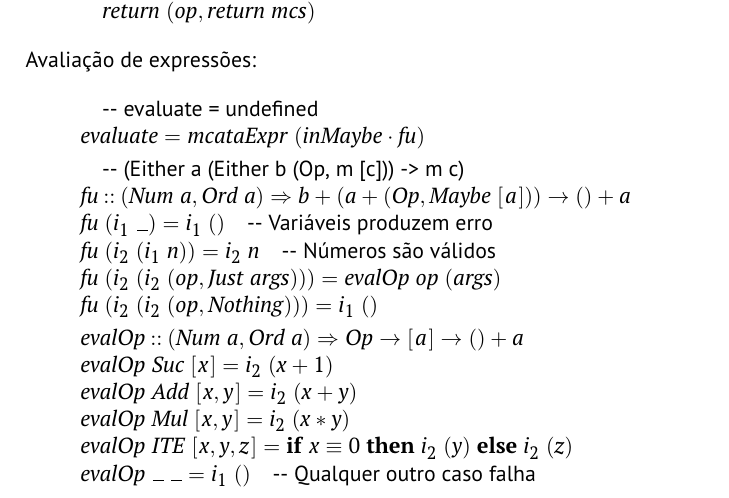
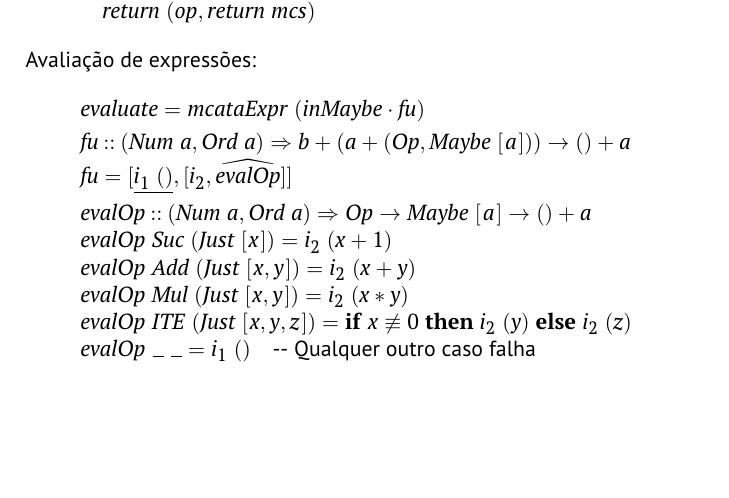
Before and after one commit to A104445/cp2425t, a LaTeX document (cp2425t.tex): part of page 12 of 14, cut so that both start at the same text, the shorter picture padded with empty space. Compiled offline with pdfLaTeX.

Commit message:
evaluate corrigido

```diff
--- a/cp2425t.tex
+++ b/cp2425t.tex
@@ -1037,41 +1037,27 @@ Avaliação de expressões:
 \begin{hscode}\SaveRestoreHook
 \column{B}{@{}>{\hspre}l<{\hspost}@{}}%
 \column{19}{@{}>{\hspre}l<{\hspost}@{}}%
-\column{24}{@{}>{\hspre}l<{\hspost}@{}}%
-\column{30}{@{}>{\hspre}l<{\hspost}@{}}%
-\column{32}{@{}>{\hspre}l<{\hspost}@{}}%
+\column{27}{@{}>{\hspre}l<{\hspost}@{}}%
 \column{E}{@{}>{\hspre}l<{\hspost}@{}}%
-\>[B]{}\mbox{\onelinecomment evaluate = undefined}{}\<[E]%
-\\
 \>[B]{}\Varid{evaluate}\mathrel{=}\Varid{mcataExpr}\;(\Varid{inMaybe}\comp \Varid{fu}){}\<[E]%
 \\[\blanklineskip]%
-\>[B]{}\mbox{\onelinecomment (Either a (Either b (Op, m [c])) -> m c)}{}\<[E]%
-\\
 \>[B]{}\Varid{fu}\mathbin{::}(\Conid{Num}\;\Varid{a},\Conid{Ord}\;\Varid{a})\Rightarrow \Varid{b}+(\Varid{a}+(\Conid{Op},\Conid{Maybe}\;[\mskip1.5mu \Varid{a}\mskip1.5mu]))\to ()+\Varid{a}{}\<[E]%
 \\
-\>[B]{}\Varid{fu}\;(i_1\;\anonymous )\mathrel{=}i_1\;(){}\<[24]%
-\>[24]{}\mbox{\onelinecomment  Variáveis produzem erro}{}\<[E]%
+\>[B]{}\Varid{fu}\mathrel{=}\alt{\underline{i_1\;()}}{\alt{i_2}{\uncurry{\Varid{evalOp}}}}{}\<[E]%
+\\[\blanklineskip]%
+\>[B]{}\Varid{evalOp}\mathbin{::}(\Conid{Num}\;\Varid{a},\Conid{Ord}\;\Varid{a})\Rightarrow \Conid{Op}\to \Conid{Maybe}\;[\mskip1.5mu \Varid{a}\mskip1.5mu]\to ()+\Varid{a}{}\<[E]%
 \\
-\>[B]{}\Varid{fu}\;(i_2\;(i_1\;\Varid{n}))\mathrel{=}i_2\;\Varid{n}{}\<[32]%
-\>[32]{}\mbox{\onelinecomment  Números são válidos}{}\<[E]%
+\>[B]{}\Varid{evalOp}\;\Conid{Suc}\;(\Conid{Just}\;[\mskip1.5mu \Varid{x}\mskip1.5mu])\mathrel{=}i_2\;(\Varid{x}\mathbin{+}\mathrm{1}){}\<[E]%
 \\
-\>[B]{}\Varid{fu}\;(i_2\;(i_2\;(\Varid{op},\Conid{Just}\;\Varid{args})))\mathrel{=}\Varid{evalOp}\;\Varid{op}\;(\Varid{args}){}\<[E]%
+\>[B]{}\Varid{evalOp}\;\Conid{Add}\;(\Conid{Just}\;[\mskip1.5mu \Varid{x},\Varid{y}\mskip1.5mu])\mathrel{=}i_2\;(\Varid{x}\mathbin{+}\Varid{y}){}\<[E]%
 \\
-\>[B]{}\Varid{fu}\;(i_2\;(i_2\;(\Varid{op},\Conid{Nothing})))\mathrel{=}i_1\;(){}\<[E]%
-\\[\blanklineskip]%
-\>[B]{}\Varid{evalOp}\mathbin{::}(\Conid{Num}\;\Varid{a},\Conid{Ord}\;\Varid{a})\Rightarrow \Conid{Op}\to [\mskip1.5mu \Varid{a}\mskip1.5mu]\to ()+\Varid{a}{}\<[E]%
+\>[B]{}\Varid{evalOp}\;\Conid{Mul}\;(\Conid{Just}\;[\mskip1.5mu \Varid{x},\Varid{y}\mskip1.5mu])\mathrel{=}i_2\;(\Varid{x}\mathbin{*}\Varid{y}){}\<[E]%
 \\
-\>[B]{}\Varid{evalOp}\;\Conid{Suc}\;[\mskip1.5mu \Varid{x}\mskip1.5mu]\mathrel{=}i_2\;(\Varid{x}\mathbin{+}\mathrm{1}){}\<[E]%
-\\
-\>[B]{}\Varid{evalOp}\;\Conid{Add}\;[\mskip1.5mu \Varid{x},\Varid{y}\mskip1.5mu]\mathrel{=}i_2\;(\Varid{x}\mathbin{+}\Varid{y}){}\<[E]%
-\\
-\>[B]{}\Varid{evalOp}\;\Conid{Mul}\;[\mskip1.5mu \Varid{x},\Varid{y}\mskip1.5mu]\mathrel{=}i_2\;(\Varid{x}\mathbin{*}\Varid{y}){}\<[E]%
-\\
-\>[B]{}\Varid{evalOp}\;\Conid{ITE}\;[\mskip1.5mu \Varid{x},\Varid{y},\Varid{z}\mskip1.5mu]\mathrel{=}\mathbf{if}\;\Varid{x}\equiv \mathrm{0}\;\mathbf{then}\;i_2\;(\Varid{y})\;\mathbf{else}\;i_2\;(\Varid{z}){}\<[E]%
+\>[B]{}\Varid{evalOp}\;\Conid{ITE}\;(\Conid{Just}\;[\mskip1.5mu \Varid{x},\Varid{y},\Varid{z}\mskip1.5mu])\mathrel{=}\mathbf{if}\;\Varid{x}\not\equiv \mathrm{0}\;\mathbf{then}\;i_2\;(\Varid{y})\;\mathbf{else}\;i_2\;(\Varid{z}){}\<[E]%
 \\
 \>[B]{}\Varid{evalOp}\;\anonymous \;\anonymous {}\<[19]%
-\>[19]{}\mathrel{=}i_1\;(){}\<[30]%
-\>[30]{}\mbox{\onelinecomment  Qualquer outro caso falha}{}\<[E]%
+\>[19]{}\mathrel{=}i_1\;(){}\<[27]%
+\>[27]{}\mbox{\onelinecomment  Qualquer outro caso falha}{}\<[E]%
 \ColumnHook
 \end{hscode}\resethooks
 
```
Also changed, not shown: cp2425t.pdf, 4 other files.
